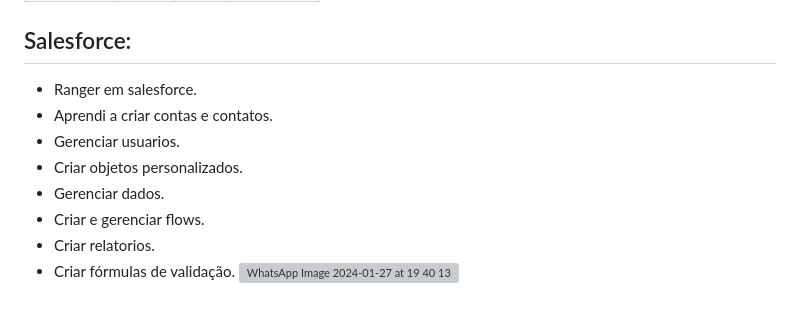
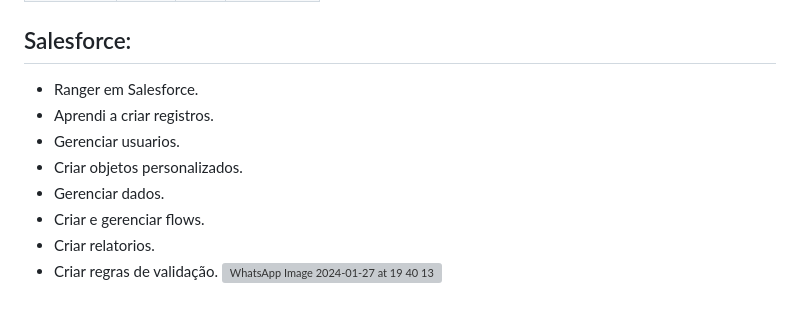
Before and after one commit to Nnunes55/Nunes-Sports-3.0, a Markdown page: README.md, the part around the change. Drawn GitHub-style; grey boxes are pictures that could not be loaded.

```diff
--- a/README.md
+++ b/README.md
@@ -90,12 +90,12 @@ Objetivo principal será identificar:
 </table>
 
 ## Salesforce:
-* Ranger em salesforce.
-* Aprendi a criar contas e contatos.
+* Ranger em Salesforce.
+* Aprendi a criar registros.
 * Gerenciar usuarios.
 * Criar objetos personalizados.
 * Gerenciar dados.
 * Criar e gerenciar flows.
 * Criar relatorios.
-* Criar fórmulas de validação.
+* Criar regras de validação.
 ![WhatsApp Image 2024-01-27 at 19 40 13](https://github.com/Nnunes55/Nunes-Sports-3.0/assets/145817464/e4e2b6d5-b5df-4772-8745-860939e462a5)
```
